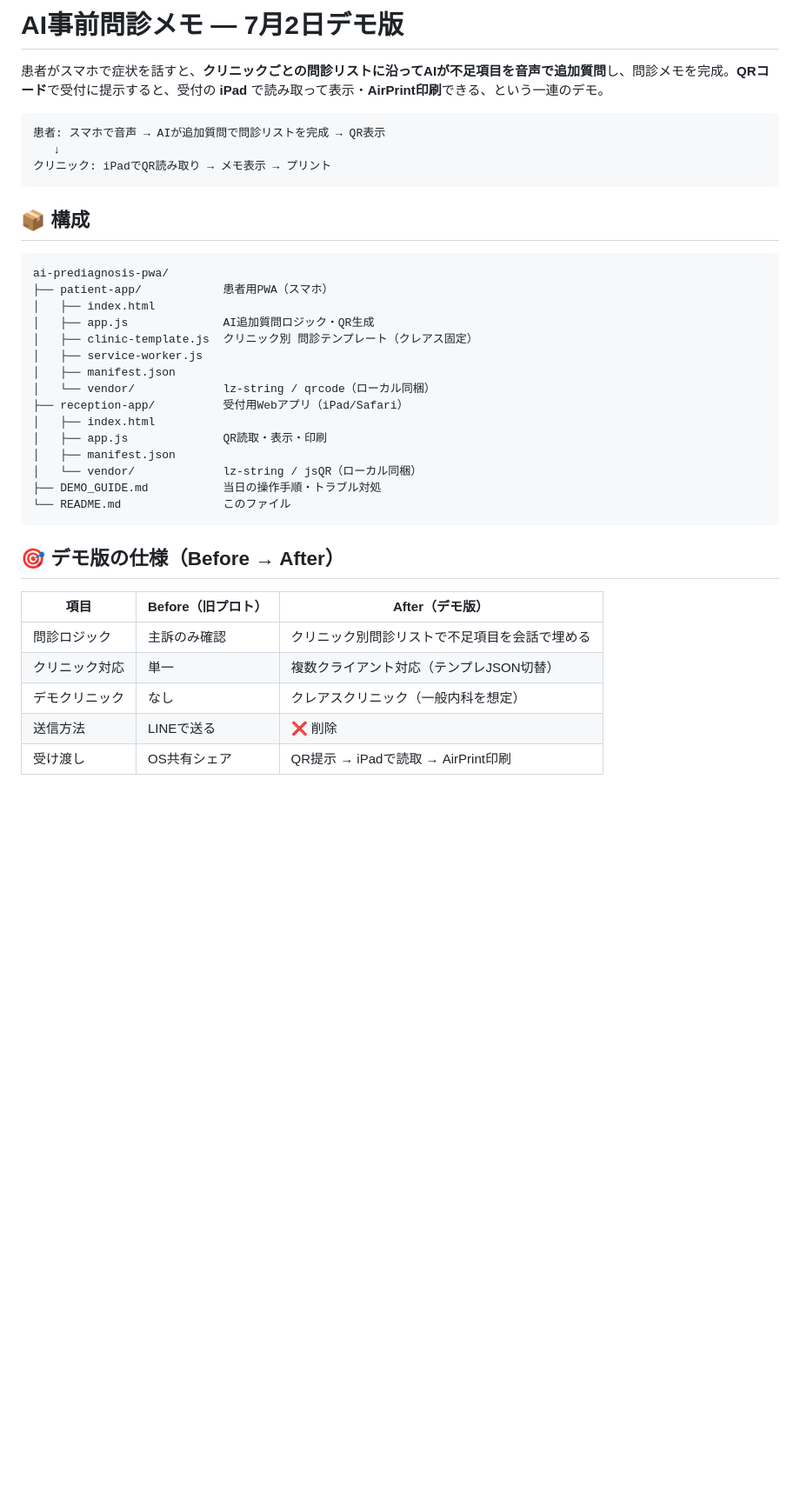
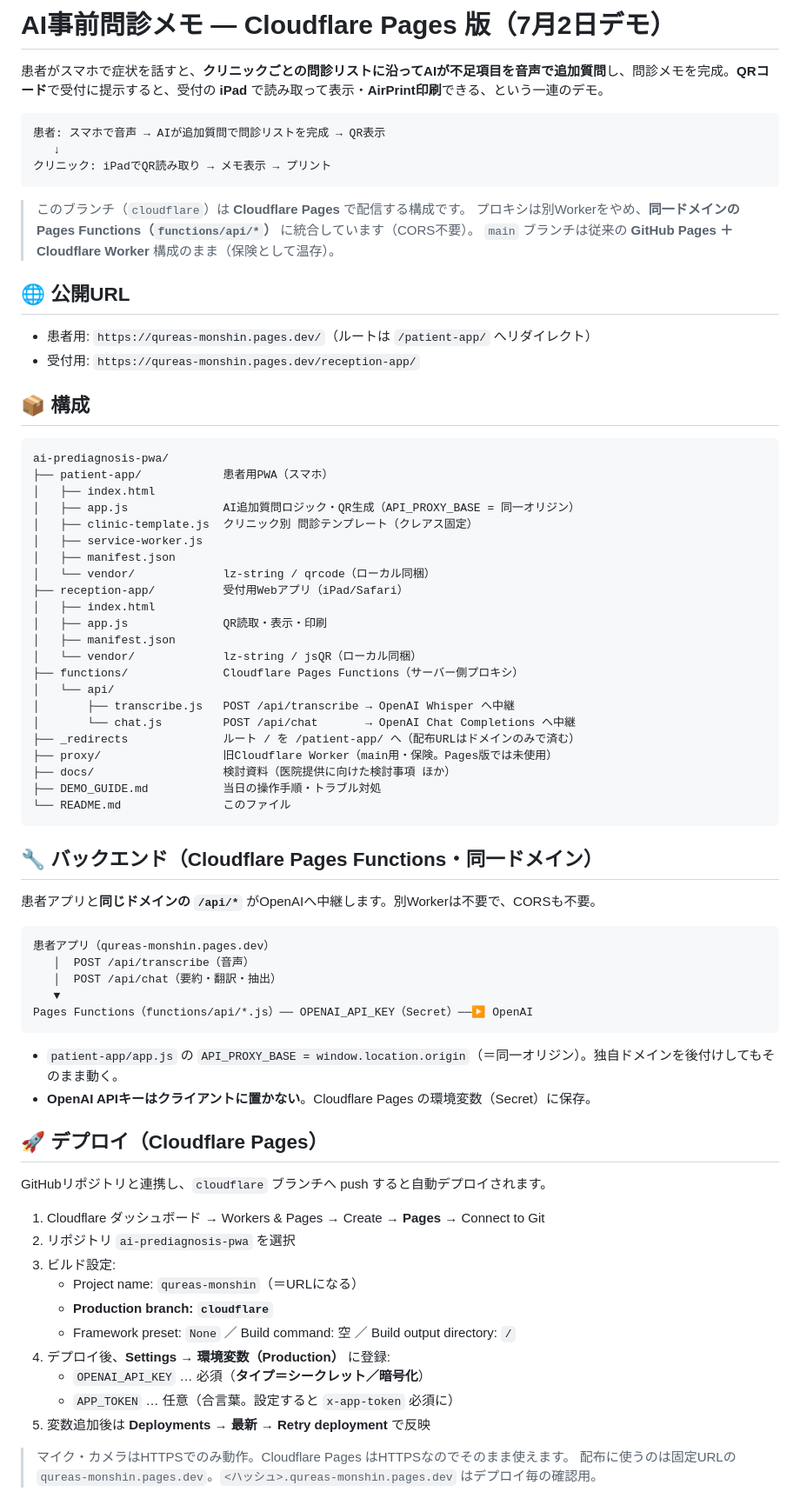
Before and after one commit to yasunishimaki/ai-prediagnosis-pwa, a Markdown page: README.md, the part around one of its changes. Shown at 87% size. Drawn GitHub-style; blank space fills up the shorter version.

````diff
--- a/README.md
+++ b/README.md
@@ -1,4 +1,4 @@
-# AI事前問診メモ — 7月2日デモ版
+# AI事前問診メモ — Cloudflare Pages 版（7月2日デモ）
 
 患者がスマホで症状を話すと、**クリニックごとの問診リストに沿ってAIが不足項目を音声で追加質問**し、問診メモを完成。**QRコード**で受付に提示すると、受付の **iPad** で読み取って表示・**AirPrint印刷**できる、という一連のデモ。
 
@@ -8,13 +8,22 @@
 クリニック: iPadでQR読み取り → メモ表示 → プリント
 ```
 
+> このブランチ（`cloudflare`）は **Cloudflare Pages** で配信する構成です。
+> プロキシは別Workerをやめ、**同一ドメインの Pages Functions（`functions/api/*`）** に統合しています（CORS不要）。
+> `main` ブランチは従来の **GitHub Pages ＋ Cloudflare Worker** 構成のまま（保険として温存）。
+
+## 🌐 公開URL
+
+- 患者用: `https://qureas-monshin.pages.dev/`（ルートは `/patient-app/` へリダイレクト）
+- 受付用: `https://qureas-monshin.pages.dev/reception-app/`
+
 ## 📦 構成
 
 ```
 ai-prediagnosis-pwa/
 ├── patient-app/            患者用PWA（スマホ）
 │   ├── index.html
-│   ├── app.js              AI追加質問ロジック・QR生成
+│   ├── app.js              AI追加質問ロジック・QR生成（API_PROXY_BASE = 同一オリジン）
 │   ├── clinic-template.js  クリニック別 問診テンプレート（クレアス固定）
 │   ├── service-worker.js
 │   ├── manifest.json
@@ -24,16 +33,47 @@ ai-prediagnosis-pwa/
 │   ├── app.js              QR読取・表示・印刷
 │   ├── manifest.json
 │   └── vendor/             lz-string / jsQR（ローカル同梱）
+├── functions/              Cloudflare Pages Functions（サーバー側プロキシ）
+│   └── api/
+│       ├── transcribe.js   POST /api/transcribe → OpenAI Whisper へ中継
+│       └── chat.js         POST /api/chat       → OpenAI Chat Completions へ中継
+├── _redirects              ルート / を /patient-app/ へ（配布URLはドメインのみで済む）
+├── proxy/                  旧Cloudflare Worker（main用・保険。Pages版では未使用）
+├── docs/                   検討資料（医院提供に向けた検討事項 ほか）
 ├── DEMO_GUIDE.md           当日の操作手順・トラブル対処
 └── README.md               このファイル
 ```
 
-## 🎯 デモ版の仕様（Before → After）
+## 🔧 バックエンド（Cloudflare Pages Functions・同一ドメイン）
 
-| 項目 | Before（旧プロト） | After（デモ版） |
-| --- | --- | --- |
-| 問診ロジック | 主訴のみ確認 | クリニック別問診リストで不足項目を会話で埋める |
-| クリニック対応 | 単一 | 複数クライアント対応（テンプレJSON切替） |
-| デモクリニック | なし | クレアスクリニック（一般内科を想定） |
-| 送信方法 | LINEで送る | ❌ 削除 |
-| 受け渡し | OS共有シェア | QR提示 → iPadで読取 → AirPrint印刷 |
+患者アプリと**同じドメインの `/api/*`** がOpenAIへ中継します。別Workerは不要で、CORSも不要。
+
+```
+患者アプリ（qureas-monshin.pages.dev）
+   │  POST /api/transcribe（音声）
+   │  POST /api/chat（要約・翻訳・抽出）
+   ▼
+Pages Functions（functions/api/*.js）── OPENAI_API_KEY（Secret）──▶ OpenAI
+```
+
+- `patient-app/app.js` の `API_PROXY_BASE = window.location.origin`（＝同一オリジン）。独自ドメインを後付けしてもそのまま動く。
+- **OpenAI APIキーはクライアントに置かない**。Cloudflare Pages の環境変数（Secret）に保存。
+
+## 🚀 デプロイ（Cloudflare Pages）
+
+GitHubリポジトリと連携し、`cloudflare` ブランチへ push すると自動デプロイされます。
+
+1. Cloudflare ダッシュボード → Workers & Pages → Create → **Pages** → Connect to Git
+2. リポジトリ `ai-prediagnosis-pwa` を選択
+3. ビルド設定:
+   - Project name: `qureas-monshin`（＝URLになる）
+   - **Production branch: `cloudflare`**
+   - Framework preset: `None` ／ Build command: 空 ／ Build output directory: `/`
+4. デプロイ後、**Settings → 環境変数（Production）** に登録:
+   - `OPENAI_API_KEY` … 必須（**タイプ＝シークレット／暗号化**）
+   - `APP_TOKEN` … 任意（合言葉。設定すると `x-app-token` 必須に）
+5. 変数追加後は **Deployments → 最新 → Retry deployment** で反映
+
+> マイク・カメラはHTTPSでのみ動作。Cloudflare Pages はHTTPSなのでそのまま使えます。
+> 配布に使うのは固定URLの `qureas-monshin.pages.dev`。`<ハッシュ>.qureas-monshin.pages.dev` はデプロイ毎の確認用。
+
````
Also changed, not shown: other parts of README.md (+24 -41 lines), docs/医院提供に向けた検討事項.md (added, +86 -0 lines).
